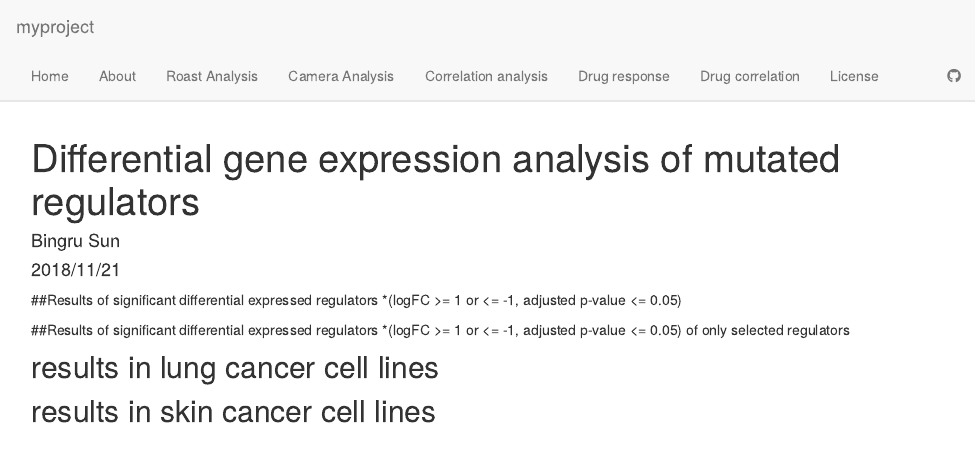
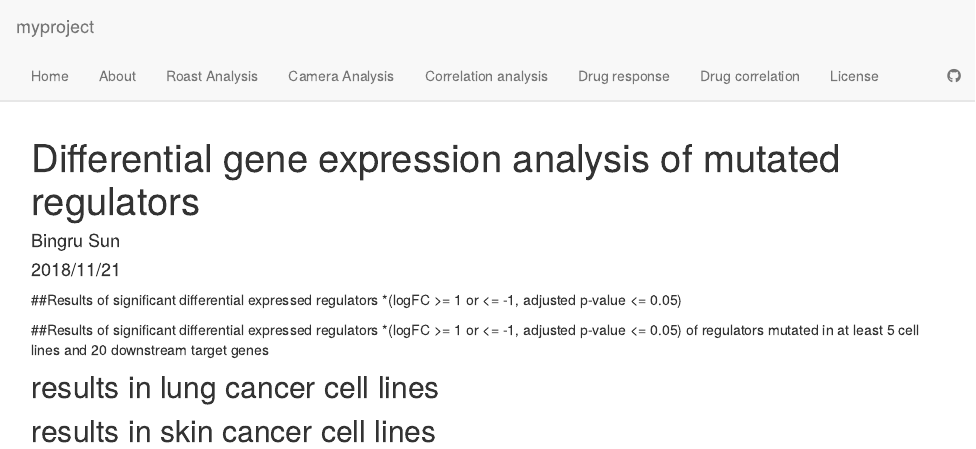
Before and after one commit to bingrus/myproject, an R Markdown document (analysis/first-analysis.Rmd): the page in a window 1100 px wide, from its top. Rendered offline with R 4.5, knitr and Pandoc, with nearby package versions; the code chunks are not run, so their results and figures are left out.

Commit message:
wflow_publish("analysis/first-analysis.Rmd")

````diff
--- a/analysis/first-analysis.Rmd
+++ b/analysis/first-analysis.Rmd
@@ -152,7 +152,8 @@ knitr::kable(tb)
 ```
 
 ##Results of significant differential expressed regulators
-*(logFC >= 1 or <= -1, adjusted p-value <= 0.05) of only selected regulators
+*(logFC >= 1 or <= -1, adjusted p-value <= 0.05) of regulators mutated in at least 5 cell lines and 20 downstream target genes
+
 ```{r regulators }
 ## load selected regulators
 load('./data/regulators_5_cl_20_tar.Rdata')
````
